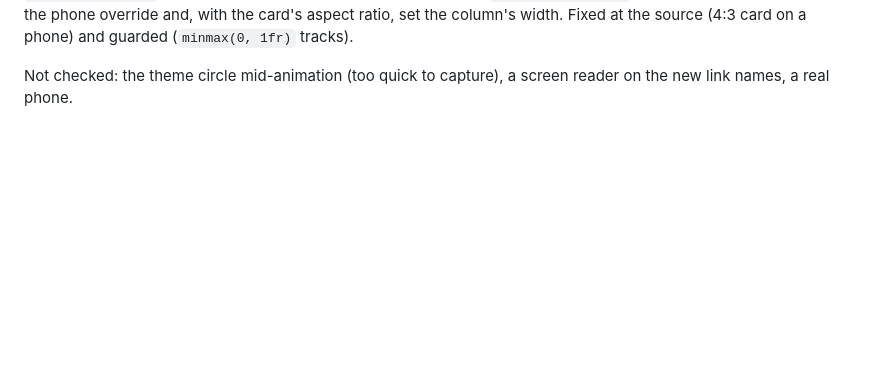
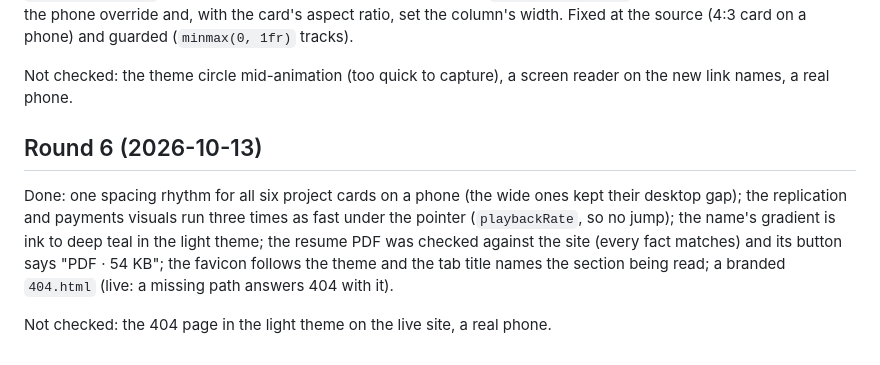
Before and after one commit to AndreiBautin/andreibautin.github.io, a Markdown page: docs/UI_BACKLOG.md, the part around the change. GitHub-like rendering; blank space fills up the shorter version.

Commit message:
Record the sixth UI round in the backlog
Co-Authored-By: Claude Opus 5.5 <noreply@anthropic.com>

```diff
--- a/docs/UI_BACKLOG.md
+++ b/docs/UI_BACKLOG.md
@@ -194,3 +194,17 @@ phone) and guarded (`minmax(0, 1fr)` tracks).
 
 Not checked: the theme circle mid-animation (too quick to capture), a
 screen reader on the new link names, a real phone.
+
+## Round 6 (2026-10-13)
+
+Done: one spacing rhythm for all six project cards on a phone (the wide
+ones kept their desktop gap); the replication and payments visuals run
+three times as fast under the pointer (`playbackRate`, so no jump); the
+name's gradient is ink to deep teal in the light theme; the resume PDF
+was checked against the site (every fact matches) and its button says
+"PDF · 54 KB"; the favicon follows the theme and the tab title names the
+section being read; a branded `404.html` (live: a missing path answers
+404 with it).
+
+Not checked: the 404 page in the light theme on the live site, a real
+phone.
```
